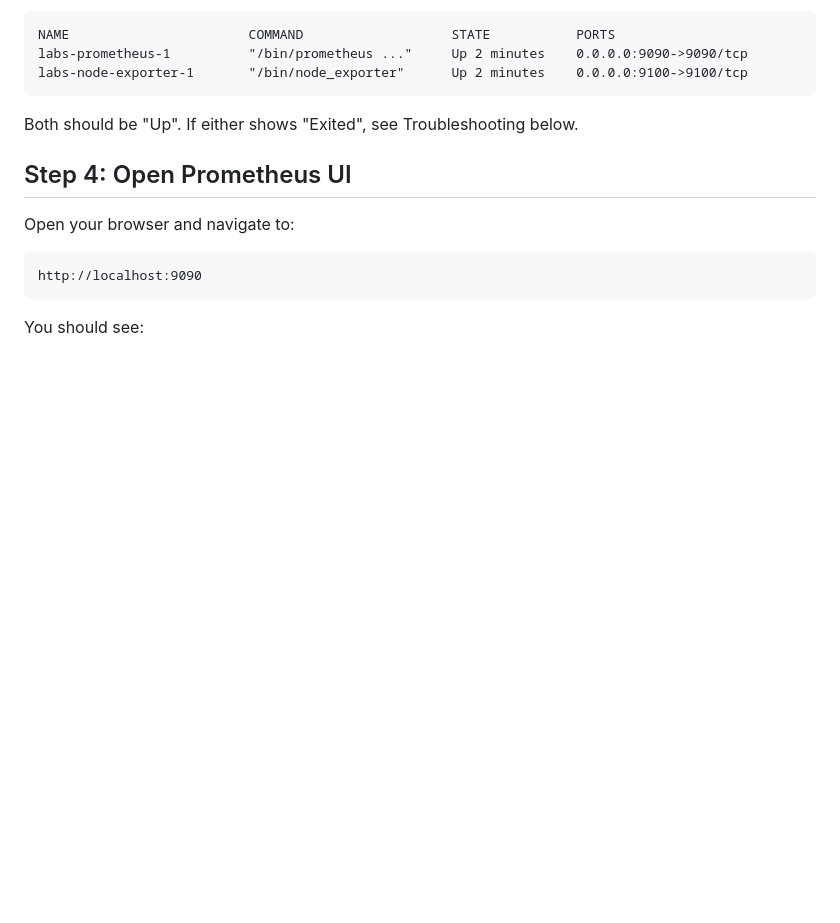
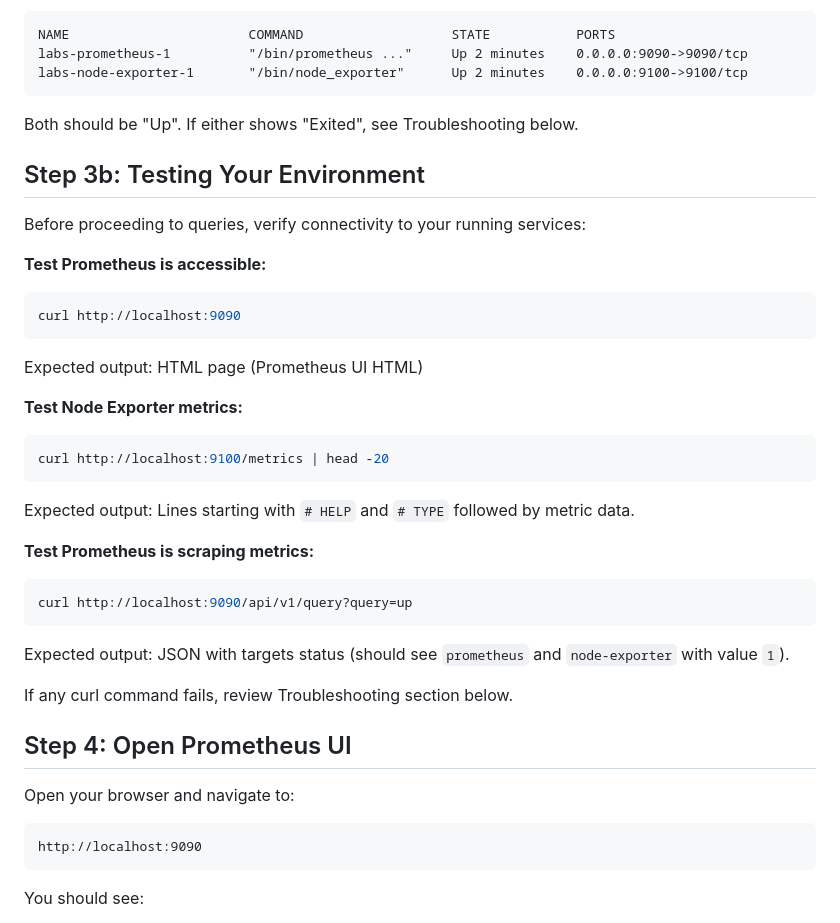
Before and after one commit to OpsCrafted/prometheus-course, a Markdown page: docs/getting-started/README.md, the part around one of its changes. Rendered like a GitHub page; blank space fills up the shorter version.

````diff
--- a/docs/getting-started/README.md
+++ b/docs/getting-started/README.md
@@ -140,6 +165,33 @@ labs-node-exporter-1       "/bin/node_exporter"      Up 2 minutes    0.0.0.0:910
 ```
 
 Both should be "Up". If either shows "Exited", see Troubleshooting below.
+
+## Step 3b: Testing Your Environment
+
+Before proceeding to queries, verify connectivity to your running services:
+
+**Test Prometheus is accessible:**
+```bash
+curl http://localhost:9090
+```
+
+Expected output: HTML page (Prometheus UI HTML)
+
+**Test Node Exporter metrics:**
+```bash
+curl http://localhost:9100/metrics | head -20
+```
+
+Expected output: Lines starting with `# HELP` and `# TYPE` followed by metric data.
+
+**Test Prometheus is scraping metrics:**
+```bash
+curl http://localhost:9090/api/v1/query?query=up
+```
+
+Expected output: JSON with targets status (should see `prometheus` and `node-exporter` with value `1`).
+
+If any curl command fails, review Troubleshooting section below.
 
 ## Step 4: Open Prometheus UI
 
````
Also changed, not shown: other parts of docs/getting-started/README.md (+43 -3 lines), README.md (+6 -5 lines).
